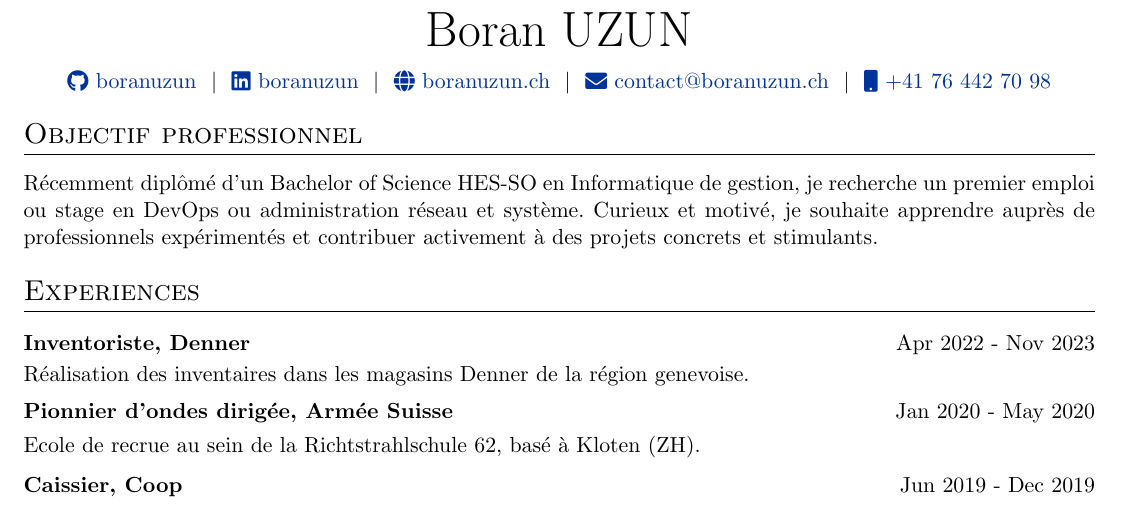
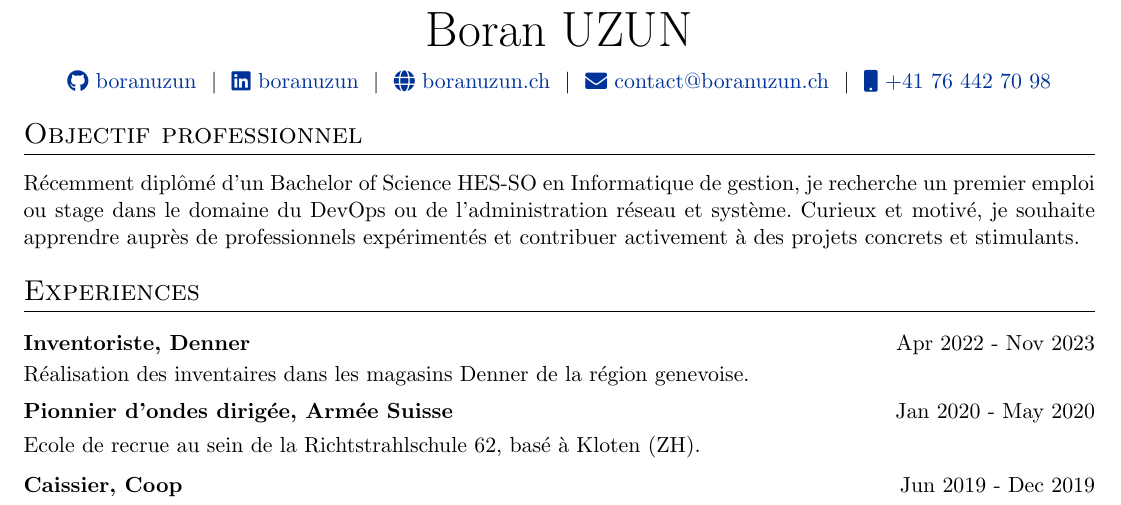
Before and after one commit to boranuzun/cv, a LaTeX CV (cv.tex): part of the page, cut so that both start at the same text. Compiled offline with pdfLaTeX.

Commit message:
updated cv

```diff
--- a/cv.tex
+++ b/cv.tex
@@ -159,7 +159,7 @@
 
 %Interests/ Keywords/ Summary
 \section{Objectif professionnel}
-Récemment diplômé d’un Bachelor of Science HES-SO en Informatique de gestion, je recherche un premier emploi ou stage en DevOps ou administration réseau et système. Curieux et motivé, je souhaite apprendre auprès de professionnels expérimentés et contribuer activement à des projets concrets et stimulants.
+Récemment diplômé d’un Bachelor of Science HES-SO en Informatique de gestion, je recherche un premier emploi ou stage dans le domaine du DevOps ou de l'administration réseau et système. Curieux et motivé, je souhaite apprendre auprès de professionnels expérimentés et contribuer activement à des projets concrets et stimulants.
 
 %Experience
 \section{Experiences}
```
